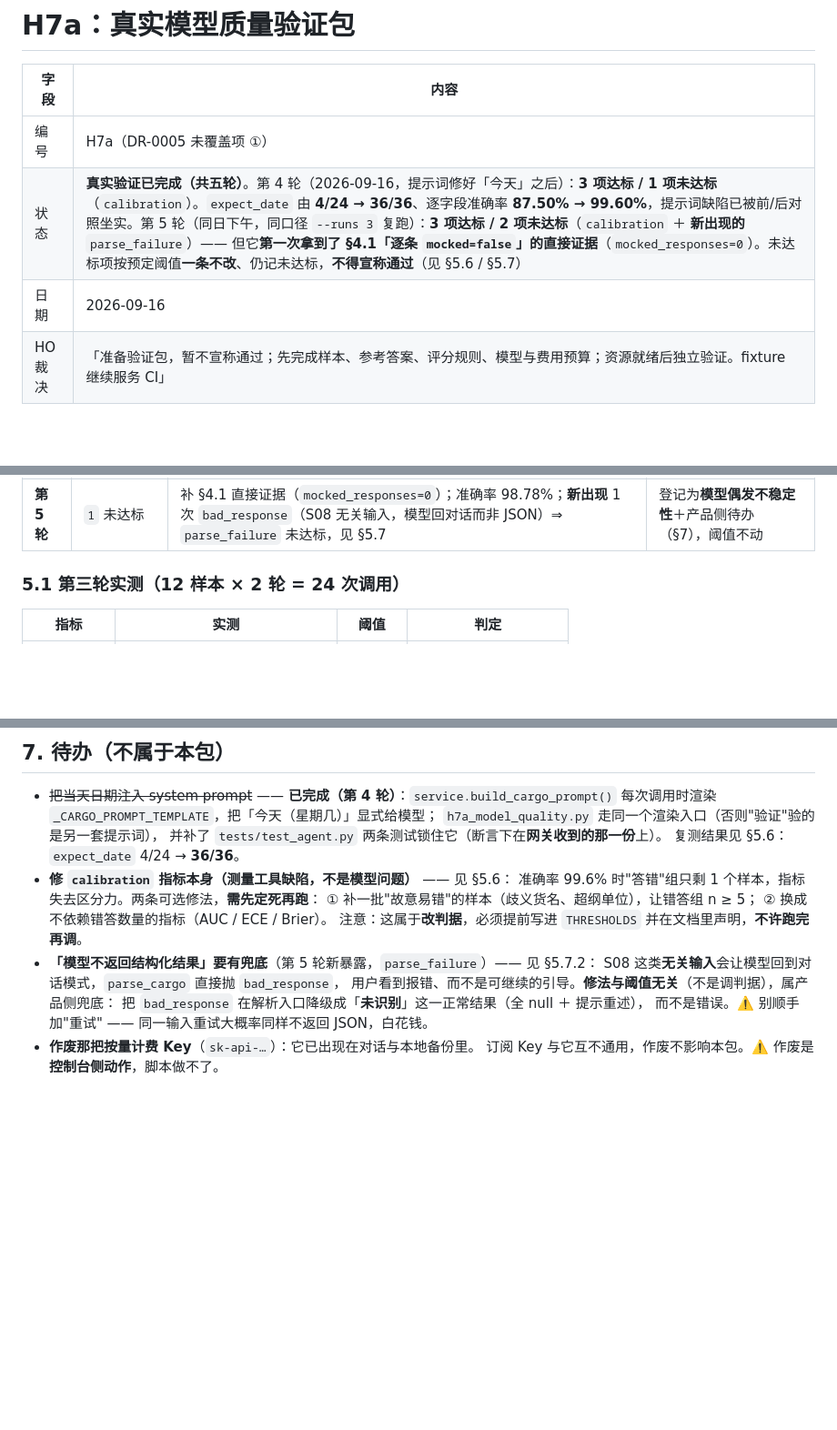
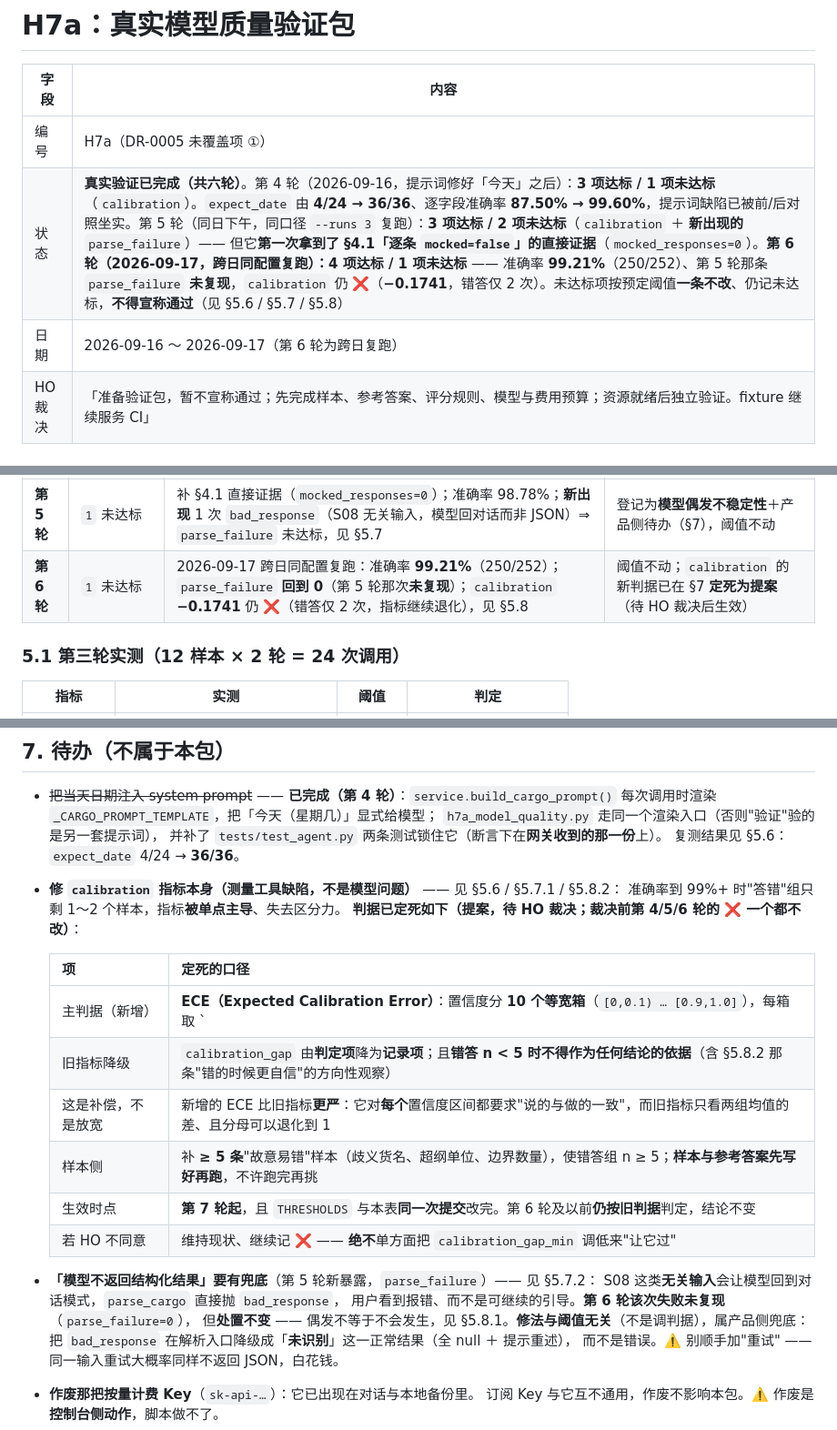
Before and after one commit to mo21cn/mo21cn-pinglu-didi, a Markdown page: docs/entrust/H7a-真实模型质量验证包.md, 3 parts joined by grey strips. Shown at 91% size. Drawn GitHub-style; blank space fills up the shorter version.

```diff
--- a/docs/entrust/H7a-真实模型质量验证包.md
+++ b/docs/entrust/H7a-真实模型质量验证包.md
@@ -3,8 +3,8 @@
 | 字段 | 内容 |
 | --- | --- |
 | 编号 | H7a（DR-0005 未覆盖项 ①） |
-| 状态 | **真实验证已完成（共五轮）**。第 4 轮（2026-09-16，提示词修好「今天」之后）：**3 项达标 / 1 项未达标**（`calibration`）。`expect_date` 由 **4/24 → 36/36**、逐字段准确率 **87.50% → 99.60%**，提示词缺陷已被前/后对照坐实。第 5 轮（同日下午，同口径 `--runs 3` 复跑）：**3 项达标 / 2 项未达标**（`calibration` ＋ **新出现的** `parse_failure`）—— 但它**第一次拿到了 §4.1「逐条 `mocked=false`」的直接证据**（`mocked_responses=0`）。未达标项按预定阈值**一条不改**、仍记未达标，**不得宣称通过**（见 §5.6 / §5.7） |
-| 日期 | 2026-09-16 |
+| 状态 | **真实验证已完成（共六轮）**。第 4 轮（2026-09-16，提示词修好「今天」之后）：**3 项达标 / 1 项未达标**（`calibration`）。`expect_date` 由 **4/24 → 36/36**、逐字段准确率 **87.50% → 99.60%**，提示词缺陷已被前/后对照坐实。第 5 轮（同日下午，同口径 `--runs 3` 复跑）：**3 项达标 / 2 项未达标**（`calibration` ＋ **新出现的** `parse_failure`）—— 但它**第一次拿到了 §4.1「逐条 `mocked=false`」的直接证据**（`mocked_responses=0`）。**第 6 轮（2026-09-17，跨日同配置复跑）：4 项达标 / 1 项未达标** —— 准确率 **99.21%**（250/252）、第 5 轮那条 `parse_failure` **未复现**，`calibration` 仍 ❌（**−0.1741**，错答仅 2 次）。未达标项按预定阈值**一条不改**、仍记未达标，**不得宣称通过**（见 §5.6 / §5.7 / §5.8） |
+| 日期 | 2026-09-16 ～ 2026-09-17（第 6 轮为跨日复跑） |
 | HO 裁决 | 「准备验证包，暂不宣称通过；先完成样本、参考答案、评分规则、模型与费用预算；资源就绪后独立验证。fixture 继续服务 CI」 |
 
 ## 1. 它验证什么、不验证什么
@@ -122,6 +122,7 @@ cd backend
 | 第 3 轮 | `1` 未达标 | **测出来了**：准确率 87.50%、`expect_date` 仅 17%，见 §5.1 | 定位到提示词缺「今天」，见 §5.2 |
 | 第 4 轮 | `1` 未达标 | 提示词修好后复测：**准确率 99.60%、`expect_date` 36/36**；`calibration` 未达标但指标已退化，见 §5.6 | —— |
 | **第 5 轮** | `1` 未达标 | 补 §4.1 直接证据（`mocked_responses=0`）；准确率 98.78%；**新出现** 1 次 `bad_response`（S08 无关输入，模型回对话而非 JSON）⇒ `parse_failure` 未达标，见 §5.7 | 登记为**模型偶发不稳定性**＋产品侧待办（§7），阈值不动 |
+| **第 6 轮** | `1` 未达标 | 2026-09-17 跨日同配置复跑：准确率 **99.21%**（250/252）；`parse_failure` **回到 0**（第 5 轮那次**未复现**）；`calibration` **−0.1741** 仍 ❌（错答仅 2 次，指标继续退化），见 §5.8 | 阈值不动；`calibration` 的新判据已在 §7 **定死为提案**（待 HO 裁决后生效） |
 
 ### 5.1 第三轮实测（12 样本 × 2 轮 = 24 次调用）
 
@@ -369,14 +414,22 @@ S08（**完全无关输入**，期望全 null）在第 3 轮回归了**对话模
   `h7a_model_quality.py` 走同一个渲染入口（否则"验证"验的是另一套提示词），
   并补了 `tests/test_agent.py` 两条测试锁住它（断言下在**网关收到的那一份**上）。
   复测结果见 §5.6：`expect_date` 4/24 → **36/36**。
-- **修 `calibration` 指标本身（测量工具缺陷，不是模型问题）** —— 见 §5.6：
-  准确率 99.6% 时"答错"组只剩 1 个样本，指标失去区分力。两条可选修法，**需先定死再跑**：
-  ① 补一批"故意易错"的样本（歧义货名、超纲单位），让错答组 n ≥ 5；
-  ② 换成不依赖错答数量的指标（AUC / ECE / Brier）。
-  注意：这属于**改判据**，必须提前写进 `THRESHOLDS` 并在文档里声明，**不许跑完再调**。
+- **修 `calibration` 指标本身（测量工具缺陷，不是模型问题）** —— 见 §5.6 / §5.7.1 / §5.8.2：
+  准确率到 99%+ 时"答错"组只剩 1～2 个样本，指标**被单点主导**、失去区分力。
+  **判据已定死如下（提案，待 HO 裁决；裁决前第 4/5/6 轮的 ❌ 一个都不改）**：
+
+  | 项 | 定死的口径 |
+  | --- | --- |
+  | 主判据（新增） | **ECE（Expected Calibration Error）**：置信度分 **10 个等宽箱**（`[0,0.1) … [0.9,1.0]`），每箱取 `|平均置信度 − 该箱实际正确率|`，按箱内样本数**加权**平均；**阈值 ≤ 0.10**（与现 `calibration_gap_min` 同量级）。空箱不进加权 |
+  | 旧指标降级 | `calibration_gap` 由**判定项**降为**记录项**；且**错答 n < 5 时不得作为任何结论的依据**（含 §5.8.2 那条"错的时候更自信"的方向性观察） |
+  | 这是补偿，不是放宽 | 新增的 ECE 比旧指标**更严**：它对**每个**置信度区间都要求"说的与做的一致"，而旧指标只看两组均值的差、且分母可以退化到 1 |
+  | 样本侧 | 补 **≥ 5 条**"故意易错"样本（歧义货名、超纲单位、边界数量），使错答组 n ≥ 5；**样本与参考答案先写好再跑**，不许跑完再挑 |
+  | 生效时点 | **第 7 轮起**，且 `THRESHOLDS` 与本表**同一次提交**改完。第 6 轮及以前**仍按旧判据**判定，结论不变 |
+  | 若 HO 不同意 | 维持现状、继续记 ❌ —— **绝不**单方面把 `calibration_gap_min` 调低来"让它过" |
 - **「模型不返回结构化结果」要有兜底**（第 5 轮新暴露，`parse_failure`）—— 见 §5.7.2：
   S08 这类**无关输入**会让模型回到对话模式，`parse_cargo` 直接抛 `bad_response`，
-  用户看到报错、而不是可继续的引导。**修法与阈值无关**（不是调判据），属产品侧兜底：
+  用户看到报错、而不是可继续的引导。**第 6 轮该次失败未复现**（`parse_failure=0`），
+  但**处置不变** —— 偶发不等于不会发生，见 §5.8.1。**修法与阈值无关**（不是调判据），属产品侧兜底：
   把 `bad_response` 在解析入口降级成「**未识别**」这一正常结果（全 null ＋ 提示重述），
   而不是错误。⚠️ 别顺手加"重试" —— 同一输入重试大概率同样不返回 JSON，白花钱。
 - **作废那把按量计费 Key**（`sk-api-…`）：它已出现在对话与本地备份里。
```
Also changed, not shown: other parts of docs/entrust/H7a-真实模型质量验证包.md (+44 -0 lines).
